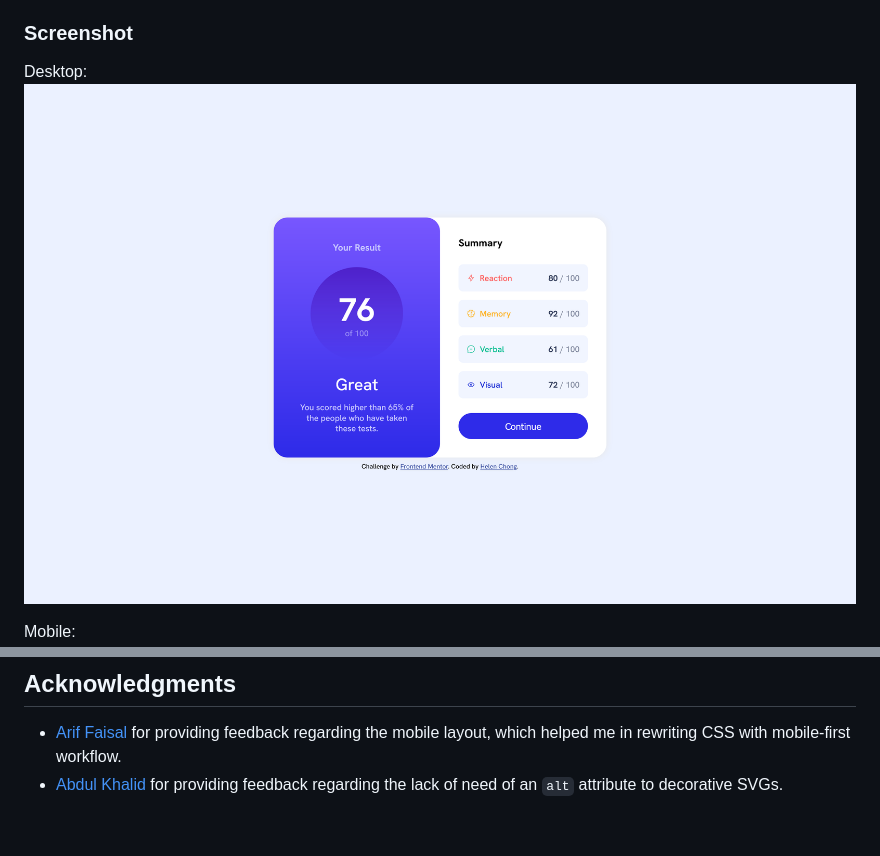
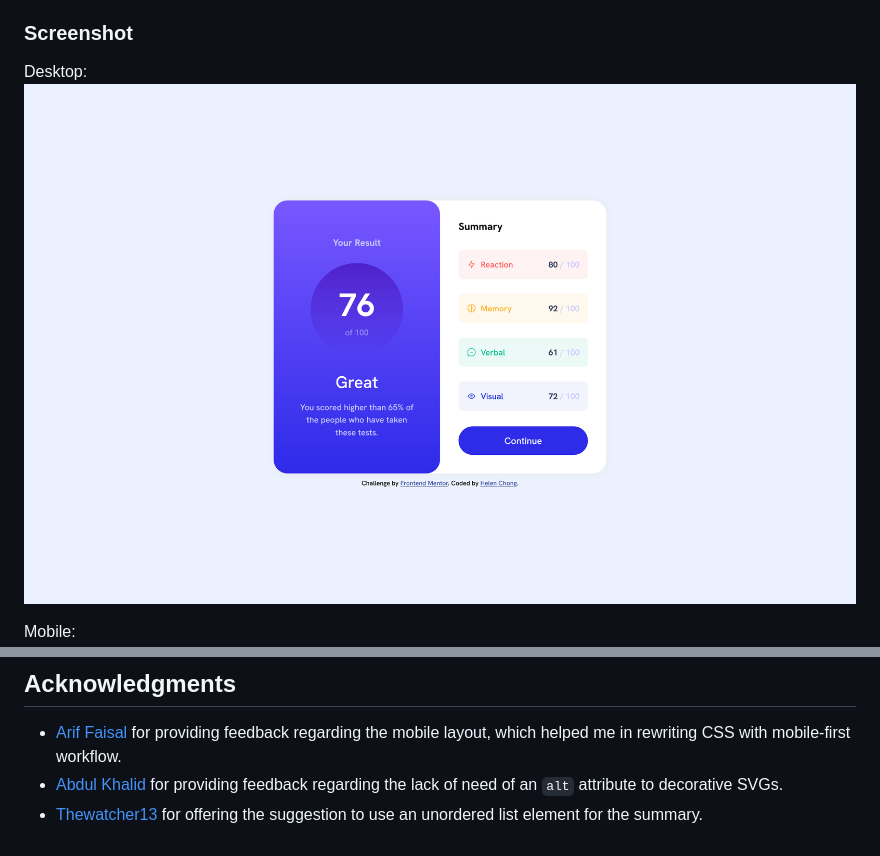
Before and after one commit to helenclx/Frontend-Mentor-Challenges, a Markdown page: results-summary-component/README.md, 2 parts joined by grey strips. GitHub-like rendering; pictures changed too: results-summary-component/screenshot-desktop.png.

Commit message:
Remade the results into an unordered list

```diff
--- a/results-summary-component/README.md
+++ b/results-summary-component/README.md
@@ -76,3 +76,4 @@ I aim to refine my techniques in positioning items on a web page by using CSS gr
 
 - [Arif Faisal](https://www.frontendmentor.io/profile/arifaisal123) for providing feedback regarding the mobile layout, which helped me in rewriting CSS with mobile-first workflow.
 - [Abdul Khalid](https://www.frontendmentor.io/profile/0xAbdulKhalid) for providing feedback regarding the lack of need of an `alt` attribute to decorative SVGs.
+- [Thewatcher13](https://www.frontendmentor.io/profile/Thewatcher13) for offering the suggestion to use an unordered list element for the summary.
```
Also changed, not shown: 2 other files.
